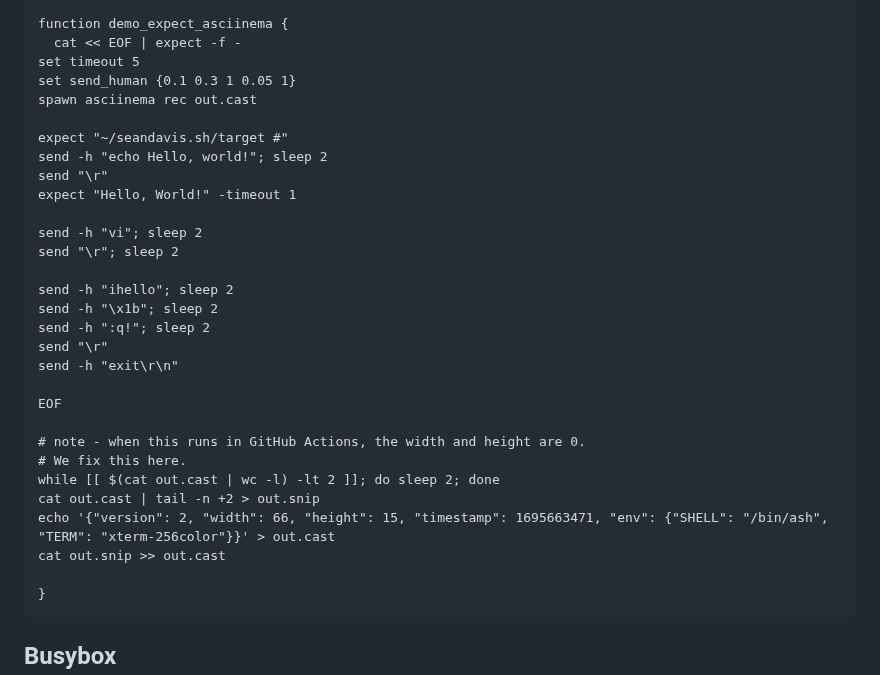
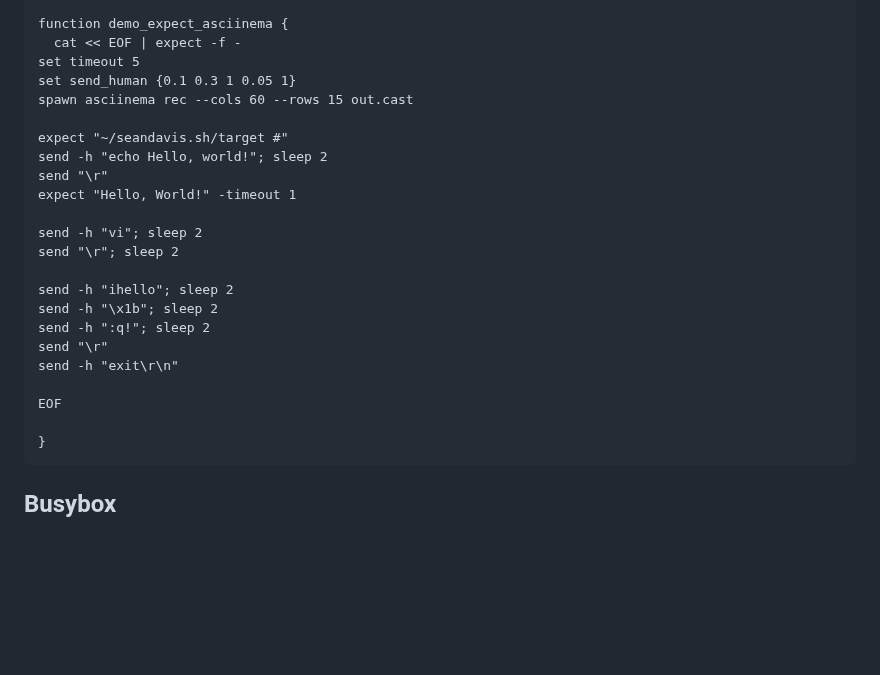
Before and after one commit to laughingbiscuit/seandavis.sh, a Markdown page: index.md, the part around the change. Rendered like a GitHub page; blank space fills up the shorter version.

Commit message:
set terminal width and height in asciinema

````diff
--- a/index.md
+++ b/index.md
@@ -166,7 +166,7 @@ function demo_expect_asciinema {
   cat << EOF | expect -f -
 set timeout 5
 set send_human {0.1 0.3 1 0.05 1}
-spawn asciinema rec out.cast
+spawn asciinema rec --cols 60 --rows 15 out.cast
 
 expect "~/seandavis.sh/target #"
 send -h "echo Hello, world!"; sleep 2
@@ -183,13 +183,6 @@ send "\r"
 send -h "exit\r\n"
 
 EOF
-
-# note - when this runs in GitHub Actions, the width and height are 0.
-# We fix this here.
-while [[ $(cat out.cast | wc -l) -lt 2 ]]; do sleep 2; done
-cat out.cast | tail -n +2 > out.snip
-echo '{"version": 2, "width": 66, "height": 15, "timestamp": 1695663471, "env": {"SHELL": "/bin/ash", "TERM": "xterm-256color"}}' > out.cast
-cat out.snip >> out.cast
 
 }
 ```
````
